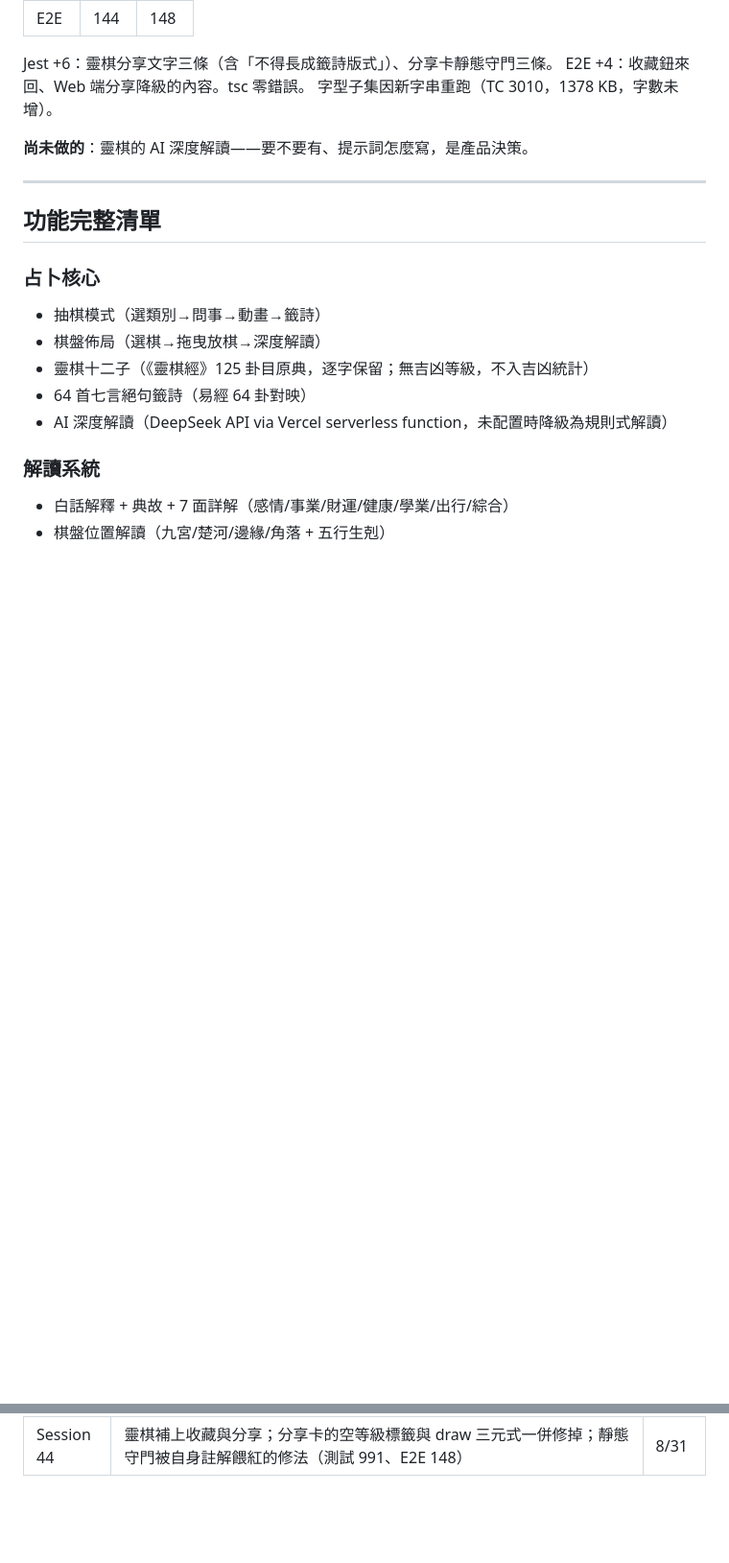
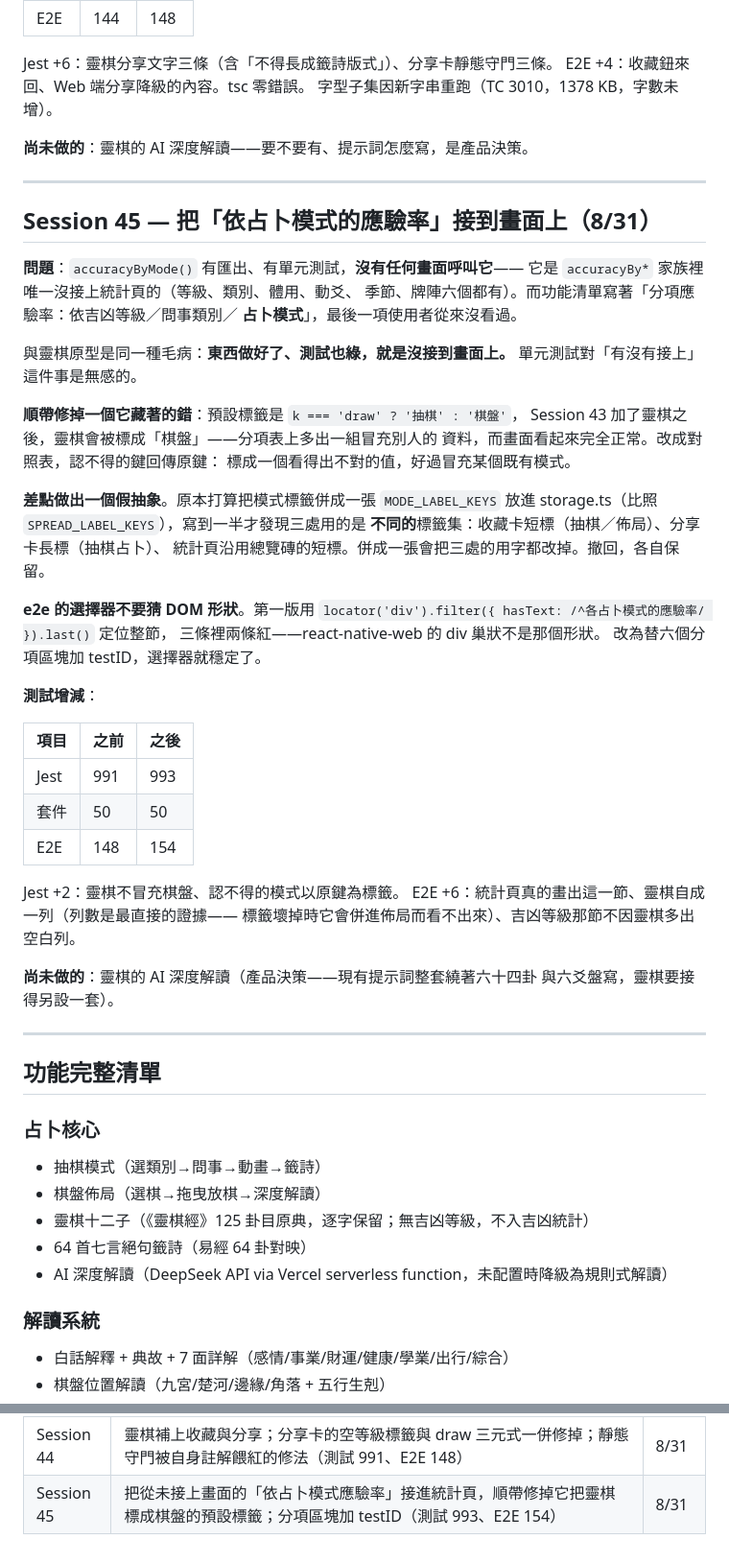
Before and after one commit to MAGICSMALLBEAR/chess-divination, a Markdown page: WORKLOG.md, 2 parts joined by grey strips. Shown at 96% size. GitHub-like rendering; blank space fills up the shorter version.

Commit message:
docs: Session 45 記錄——併抽象前先確認三處要的是同一組字
Co-Authored-By: Claude Opus 5 <noreply@anthropic.com>

```diff
--- a/WORKLOG.md
+++ b/WORKLOG.md
@@ -2450,6 +2450,48 @@ E2E +4：收藏鈕來回、Web 端分享降級的內容。tsc 零錯誤。
 字型子集因新字串重跑（TC 3010，1378 KB，字數未增）。
 
 **尚未做的**：靈棋的 AI 深度解讀——要不要有、提示詞怎麼寫，是產品決策。
+
+---
+
+## Session 45 — 把「依占卜模式的應驗率」接到畫面上（8/31）
+
+**問題**：`accuracyByMode()` 有匯出、有單元測試，**沒有任何畫面呼叫它**——
+它是 `accuracyBy*` 家族裡唯一沒接上統計頁的（等級、類別、體用、動爻、
+季節、牌陣六個都有）。而功能清單寫著「分項應驗率：依吉凶等級／問事類別／
+**占卜模式**」，最後一項使用者從來沒看過。
+
+與靈棋原型是同一種毛病：**東西做好了、測試也綠，就是沒接到畫面上。**
+單元測試對「有沒有接上」這件事是無感的。
+
+**順帶修掉一個它藏著的錯**：預設標籤是 `k === 'draw' ? '抽棋' : '棋盤'`，
+Session 43 加了靈棋之後，靈棋會被標成「棋盤」——分項表上多出一組冒充別人的
+資料，而畫面看起來完全正常。改成對照表，認不得的鍵回傳原鍵：
+標成一個看得出不對的值，好過冒充某個既有模式。
+
+**差點做出一個假抽象**。原本打算把模式標籤併成一張 `MODE_LABEL_KEYS`
+放進 storage.ts（比照 `SPREAD_LABEL_KEYS`），寫到一半才發現三處用的是
+**不同的**標籤集：收藏卡短標（抽棋／佈局）、分享卡長標（抽棋占卜）、
+統計頁沿用總覽磚的短標。併成一張會把三處的用字都改掉。撤回，各自保留。
+
+**e2e 的選擇器不要猜 DOM 形狀**。第一版用
+`locator('div').filter({ hasText: /^各占卜模式的應驗率/ }).last()` 定位整節，
+三條裡兩條紅——react-native-web 的 div 巢狀不是那個形狀。
+改為替六個分項區塊加 testID，選擇器就穩定了。
+
+**測試增減**：
+
+| 項目 | 之前 | 之後 |
+|------|------|------|
+| Jest | 991 | 993 |
+| 套件 | 50 | 50 |
+| E2E | 148 | 154 |
+
+Jest +2：靈棋不冒充棋盤、認不得的模式以原鍵為標籤。
+E2E +6：統計頁真的畫出這一節、靈棋自成一列（列數是最直接的證據——
+標籤壞掉時它會併進佈局而看不出來）、吉凶等級那節不因靈棋多出空白列。
+
+**尚未做的**：靈棋的 AI 深度解讀（產品決策——現有提示詞整套繞著六十四卦
+與六爻盤寫，靈棋要接得另設一套）。
 
 ---
 
@@ -2642,3 +2684,4 @@ Session 35 清掉最後 1 條（A25）。**25 條全數結案**。A25 的截圖
 | Session 42 | 靈棋與問事帶入接上 i18n 守門、積欠工作拆五筆 commit 入庫、兩軍對壘陣構想入待辦（測試 970、E2E 136） | 8/31 |
 | Session 43 | 靈棋補成完整占卜模式：《靈棋經》125 卦目原典入庫（公有領域，逐字保留、更正列名可稽核），接上歷史／占驗簿／統計，不生成原典沒有的吉凶等級（測試 985、E2E 144） | 8/31 |
 | Session 44 | 靈棋補上收藏與分享；分享卡的空等級標籤與 draw 三元式一併修掉；靜態守門被自身註解餵紅的修法（測試 991、E2E 148） | 8/31 |
+| Session 45 | 把從未接上畫面的「依占卜模式應驗率」接進統計頁，順帶修掉它把靈棋標成棋盤的預設標籤；分項區塊加 testID（測試 993、E2E 154） | 8/31 |
```
Also changed, not shown: DEVELOPMENT_PLAN.md (+17 -0 lines).
